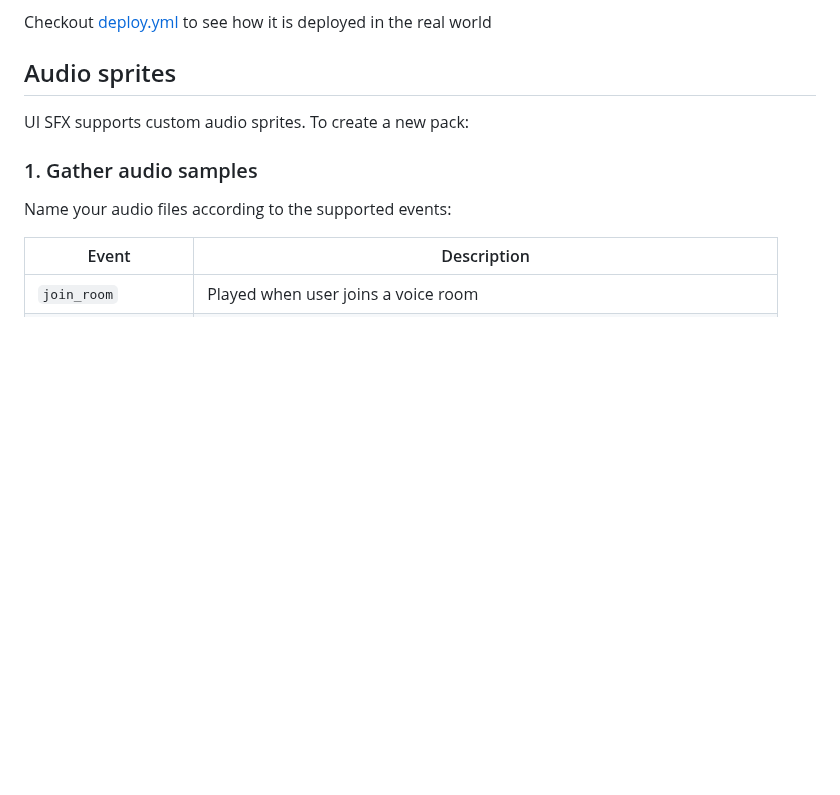
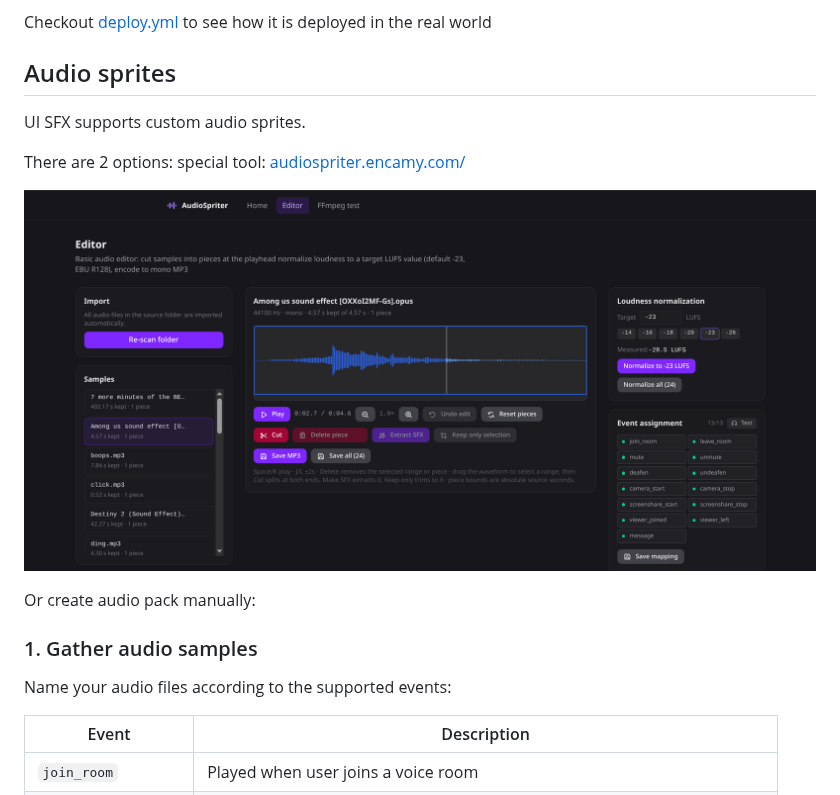
Before and after one commit to kuleshov-aleksei/orbital, a Markdown page: README.md, the part around the change. Rendered like a GitHub page; pictures changed too: docs/images/editor.png (added); blank space fills up the shorter version.

Commit message:
docs: update readme

```diff
--- a/README.md
+++ b/README.md
@@ -317,7 +317,13 @@ Checkout [deploy.yml](.github/workflows/deploy.yml) to see how it is deployed in
 
 ## Audio sprites
 
-UI SFX supports custom audio sprites. To create a new pack:
+UI SFX supports custom audio sprites.
+
+There are 2 options: special tool: [audiospriter.encamy.com/](https://audiospriter.encamy.com/)
+
+![editor.png](docs/images/editor.png)
+
+Or create audio pack manually:
 
 ### 1. Gather audio samples
 
```
